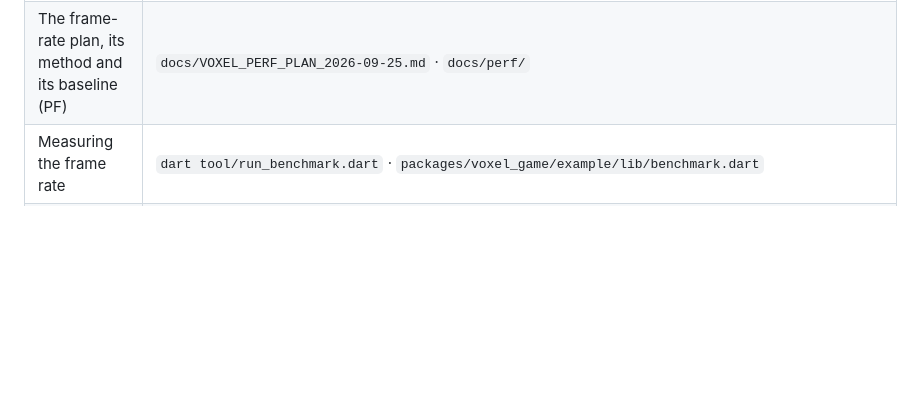
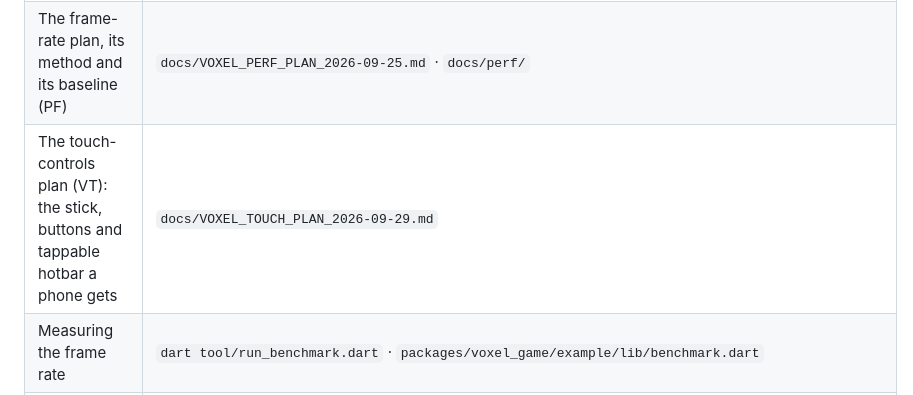
Before and after one commit to fluttely/voxel_game, a Markdown page: AGENTS.md, the part around the change. GitHub-like rendering; blank space fills up the shorter version.

```diff
--- a/AGENTS.md
+++ b/AGENTS.md
@@ -50,6 +50,7 @@ Flutter 3.47.1, **but not the web** (worker isolates, TCP sockets and save files
 | How this repository got its shape (VR; the move of `voxel_game` under `packages/` came after it, 2026-09-23) | `docs/VOXEL_RELAYOUT_PLAN_2026-09-21.md` |
 | Architecture ledger (rule 17) | `docs/LEDGER.md` |
 | The frame-rate plan, its method and its baseline (PF) | `docs/VOXEL_PERF_PLAN_2026-09-25.md` · `docs/perf/` |
+| The touch-controls plan (VT): the stick, buttons and tappable hotbar a phone gets | `docs/VOXEL_TOUCH_PLAN_2026-09-29.md` |
 | Measuring the frame rate | `dart tool/run_benchmark.dart` · `packages/voxel_game/example/lib/benchmark.dart` |
 | The terrain shader, source and compiled | `packages/voxel_scene/shaders/` · `packages/voxel_scene/assets/shaders/terrain.shaderbundle` |
 
```
Also changed, not shown: CLAUDE.md (+1 -0 lines), docs/VOXEL_TOUCH_PLAN_2026-09-29.md (added, +166 -0 lines).
